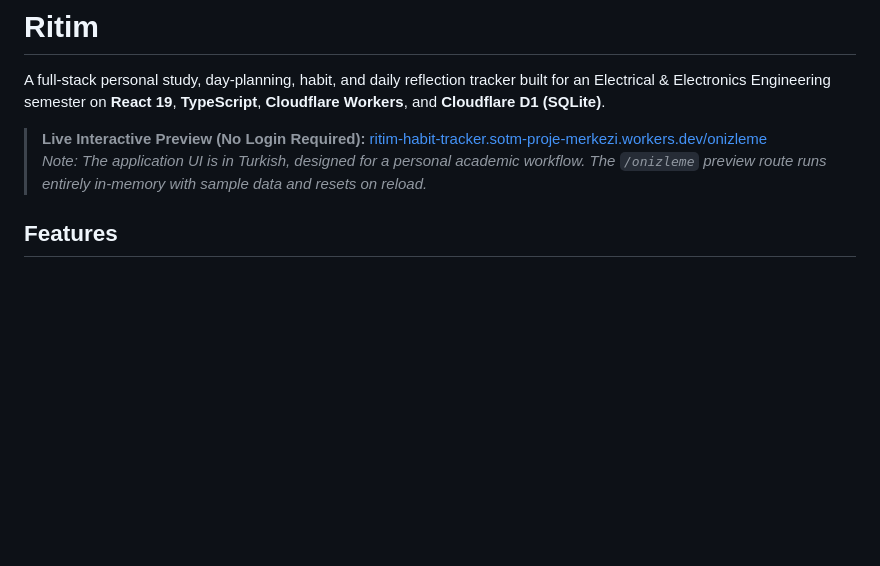
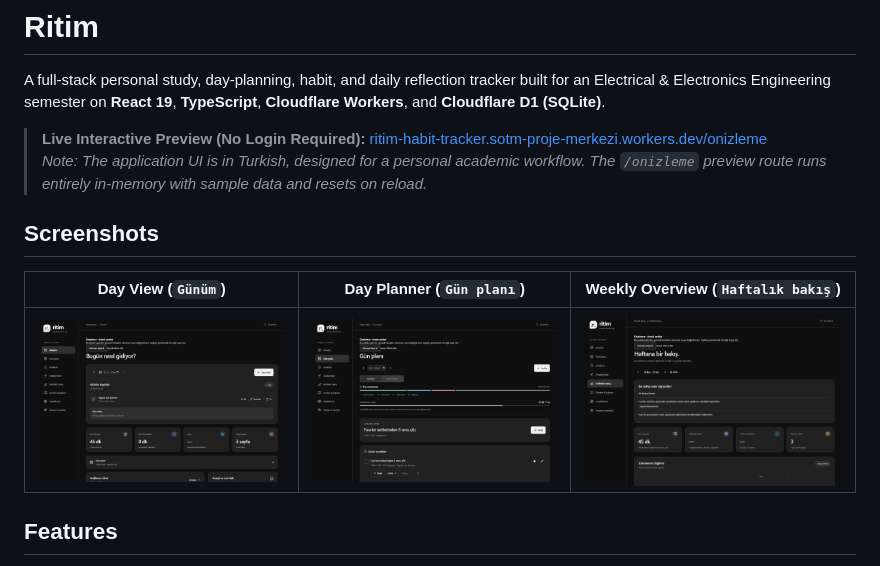
Before and after one commit to EmirhanSimsek2/ritim, a Markdown page: README.md, the part around the change. GitHub-like rendering; pictures changed too: docs/screenshots/day-planner.png (added), docs/screenshots/day-view.png (added), docs/screenshots/weekly-overview.png (added); blank space fills up the shorter version.

Commit message:
Add preview screenshots to README

```diff
--- a/README.md
+++ b/README.md
@@ -4,6 +4,12 @@ A full-stack personal study, day-planning, habit, and daily reflection tracker b
 
 > **Live Interactive Preview (No Login Required):** [ritim-habit-tracker.sotm-proje-merkezi.workers.dev/onizleme](https://ritim-habit-tracker.sotm-proje-merkezi.workers.dev/onizleme)
 > *Note: The application UI is in Turkish, designed for a personal academic workflow. The `/onizleme` preview route runs entirely in-memory with sample data and resets on reload.*
+
+## Screenshots
+
+| Day View (`Günüm`) | Day Planner (`Gün planı`) | Weekly Overview (`Haftalık bakış`) |
+| --- | --- | --- |
+| ![Day View](docs/screenshots/day-view.png) | ![Day Planner](docs/screenshots/day-planner.png) | ![Weekly Overview](docs/screenshots/weekly-overview.png) |
 
 ## Features
 
```
